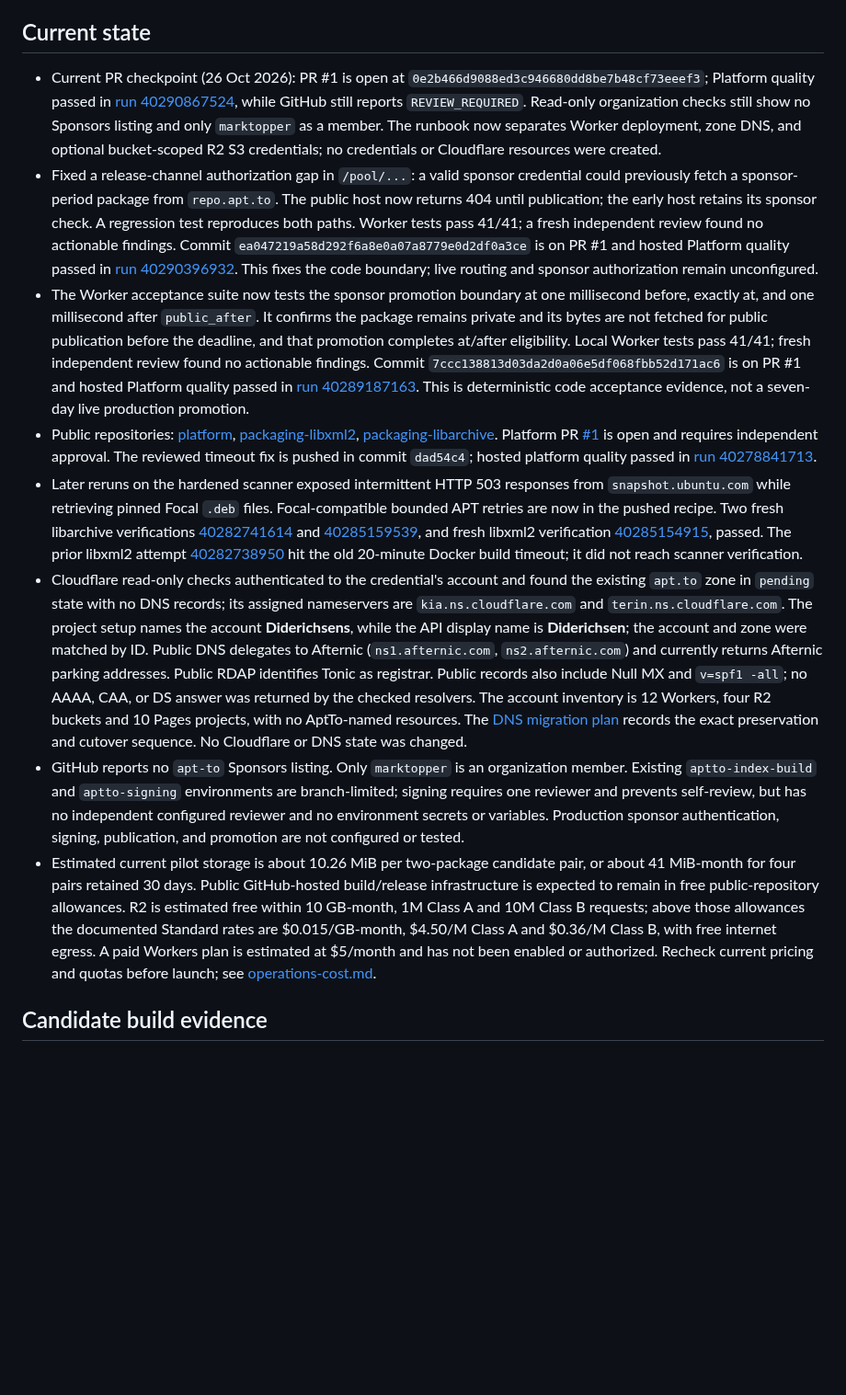
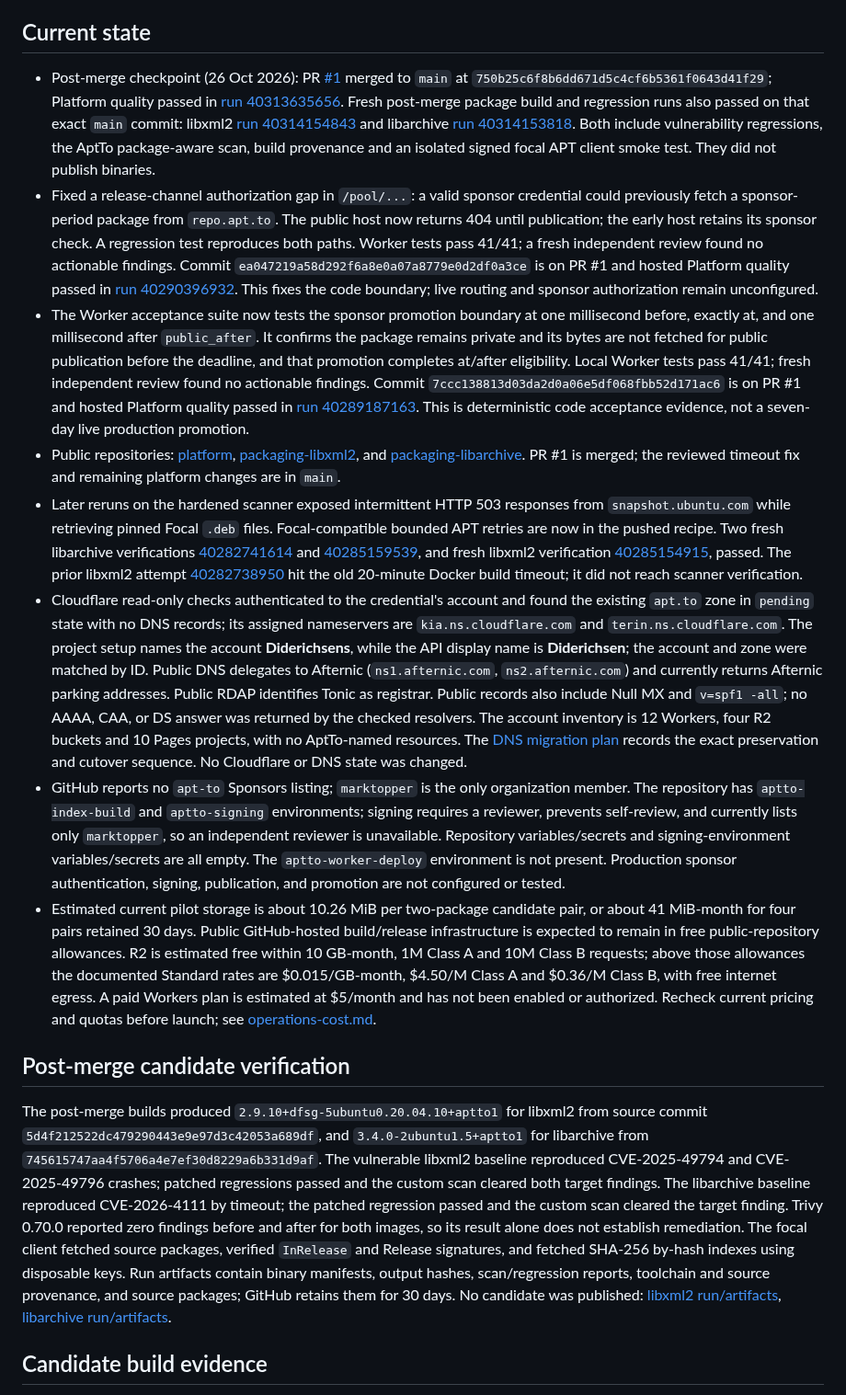
Before and after one commit to apt-to/platform, a Markdown page: STATUS.md, the part around one of its changes. Shown at 92% size. Drawn GitHub-style; blank space fills up the shorter version.

```diff
--- a/STATUS.md
+++ b/STATUS.md
@@ -4,14 +4,18 @@ Updated 26 October 2026. This is an evidence ledger; candidate verification is n
 
 ## Current state
 
-- Current PR checkpoint (26 Oct 2026): PR #1 is open at `0e2b466d9088ed3c946680dd8be7b48cf73eeef3`; Platform quality passed in [run 40290867524](https://github.com/apt-to/platform/actions/runs/40290867524), while GitHub still reports `REVIEW_REQUIRED`. Read-only organization checks still show no Sponsors listing and only `marktopper` as a member. The runbook now separates Worker deployment, zone DNS, and optional bucket-scoped R2 S3 credentials; no credentials or Cloudflare resources were created.
+- Post-merge checkpoint (26 Oct 2026): PR [#1](https://github.com/apt-to/platform/pull/1) merged to `main` at `750b25c6f8b6dd671d5c4cf6b5361f0643d41f29`; Platform quality passed in [run 40313635656](https://github.com/apt-to/platform/actions/runs/40313635656). Fresh post-merge package build and regression runs also passed on that exact `main` commit: libxml2 [run 40314154843](https://github.com/apt-to/platform/actions/runs/40314154843) and libarchive [run 40314153818](https://github.com/apt-to/platform/actions/runs/40314153818). Both include vulnerability regressions, the AptTo package-aware scan, build provenance and an isolated signed focal APT client smoke test. They did not publish binaries.
 - Fixed a release-channel authorization gap in `/pool/...`: a valid sponsor credential could previously fetch a sponsor-period package from `repo.apt.to`. The public host now returns 404 until publication; the early host retains its sponsor check. A regression test reproduces both paths. Worker tests pass 41/41; a fresh independent review found no actionable findings. Commit `ea047219a58d292f6a8e0a07a8779e0d2df0a3ce` is on PR #1 and hosted Platform quality passed in [run 40290396932](https://github.com/apt-to/platform/actions/runs/40290396932). This fixes the code boundary; live routing and sponsor authorization remain unconfigured.
 - The Worker acceptance suite now tests the sponsor promotion boundary at one millisecond before, exactly at, and one millisecond after `public_after`. It confirms the package remains private and its bytes are not fetched for public publication before the deadline, and that promotion completes at/after eligibility. Local Worker tests pass 41/41; fresh independent review found no actionable findings. Commit `7ccc138813d03da2d0a06e5df068fbb52d171ac6` is on PR #1 and hosted Platform quality passed in [run 40289187163](https://github.com/apt-to/platform/actions/runs/40289187163). This is deterministic code acceptance evidence, not a seven-day live production promotion.
-- Public repositories: [platform](https://github.com/apt-to/platform), [packaging-libxml2](https://github.com/apt-to/packaging-libxml2), [packaging-libarchive](https://github.com/apt-to/packaging-libarchive). Platform PR [#1](https://github.com/apt-to/platform/pull/1) is open and requires independent approval. The reviewed timeout fix is pushed in commit `dad54c4`; hosted platform quality passed in [run 40278841713](https://github.com/apt-to/platform/actions/runs/40278841713).
+- Public repositories: [platform](https://github.com/apt-to/platform), [packaging-libxml2](https://github.com/apt-to/packaging-libxml2), and [packaging-libarchive](https://github.com/apt-to/packaging-libarchive). PR #1 is merged; the reviewed timeout fix and remaining platform changes are in `main`.
 - Later reruns on the hardened scanner exposed intermittent HTTP 503 responses from `snapshot.ubuntu.com` while retrieving pinned Focal `.deb` files. Focal-compatible bounded APT retries are now in the pushed recipe. Two fresh libarchive verifications [40282741614](https://github.com/apt-to/platform/actions/runs/40282741614) and [40285159539](https://github.com/apt-to/platform/actions/runs/40285159539), and fresh libxml2 verification [40285154915](https://github.com/apt-to/platform/actions/runs/40285154915), passed. The prior libxml2 attempt [40282738950](https://github.com/apt-to/platform/actions/runs/40282738950) hit the old 20-minute Docker build timeout; it did not reach scanner verification.
 - Cloudflare read-only checks authenticated to the credential's account and found the existing `apt.to` zone in `pending` state with no DNS records; its assigned nameservers are `kia.ns.cloudflare.com` and `terin.ns.cloudflare.com`. The project setup names the account **Diderichsens**, while the API display name is **Diderichsen**; the account and zone were matched by ID. Public DNS delegates to Afternic (`ns1.afternic.com`, `ns2.afternic.com`) and currently returns Afternic parking addresses. Public RDAP identifies Tonic as registrar. Public records also include Null MX and `v=spf1 -all`; no AAAA, CAA, or DS answer was returned by the checked resolvers. The account inventory is 12 Workers, four R2 buckets and 10 Pages projects, with no AptTo-named resources. The [DNS migration plan](docs/cloudflare-dns-migration-plan.md) records the exact preservation and cutover sequence. No Cloudflare or DNS state was changed.
-- GitHub reports no `apt-to` Sponsors listing. Only `marktopper` is an organization member. Existing `aptto-index-build` and `aptto-signing` environments are branch-limited; signing requires one reviewer and prevents self-review, but has no independent configured reviewer and no environment secrets or variables. Production sponsor authentication, signing, publication, and promotion are not configured or tested.
+- GitHub reports no `apt-to` Sponsors listing; `marktopper` is the only organization member. The repository has `aptto-index-build` and `aptto-signing` environments; signing requires a reviewer, prevents self-review, and currently lists only `marktopper`, so an independent reviewer is unavailable. Repository variables/secrets and signing-environment variables/secrets are all empty. The `aptto-worker-deploy` environment is not present. Production sponsor authentication, signing, publication, and promotion are not configured or tested.
 - Estimated current pilot storage is about 10.26 MiB per two-package candidate pair, or about 41 MiB-month for four pairs retained 30 days. Public GitHub-hosted build/release infrastructure is expected to remain in free public-repository allowances. R2 is estimated free within 10 GB-month, 1M Class A and 10M Class B requests; above those allowances the documented Standard rates are $0.015/GB-month, $4.50/M Class A and $0.36/M Class B, with free internet egress. A paid Workers plan is estimated at $5/month and has not been enabled or authorized. Recheck current pricing and quotas before launch; see [operations-cost.md](docs/operations-cost.md).
+
+## Post-merge candidate verification
+
+The post-merge builds produced `2.9.10+dfsg-5ubuntu0.20.04.10+aptto1` for libxml2 from source commit `5d4f212522dc479290443e9e97d3c42053a689df`, and `3.4.0-2ubuntu1.5+aptto1` for libarchive from `745615747aa4f5706a4e7ef30d8229a6b331d9af`. The vulnerable libxml2 baseline reproduced CVE-2025-49794 and CVE-2025-49796 crashes; patched regressions passed and the custom scan cleared both target findings. The libarchive baseline reproduced CVE-2026-4111 by timeout; the patched regression passed and the custom scan cleared the target finding. Trivy 0.70.0 reported zero findings before and after for both images, so its result alone does not establish remediation. The focal client fetched source packages, verified `InRelease` and Release signatures, and fetched SHA-256 by-hash indexes using disposable keys. Run artifacts contain binary manifests, output hashes, scan/regression reports, toolchain and source provenance, and source packages; GitHub retains them for 30 days. No candidate was published: [libxml2 run/artifacts](https://github.com/apt-to/platform/actions/runs/40314154843), [libarchive run/artifacts](https://github.com/apt-to/platform/actions/runs/40314153818).
 
 ## Candidate build evidence
 
```
Also changed, not shown: other parts of STATUS.md (+10 -10 lines).
